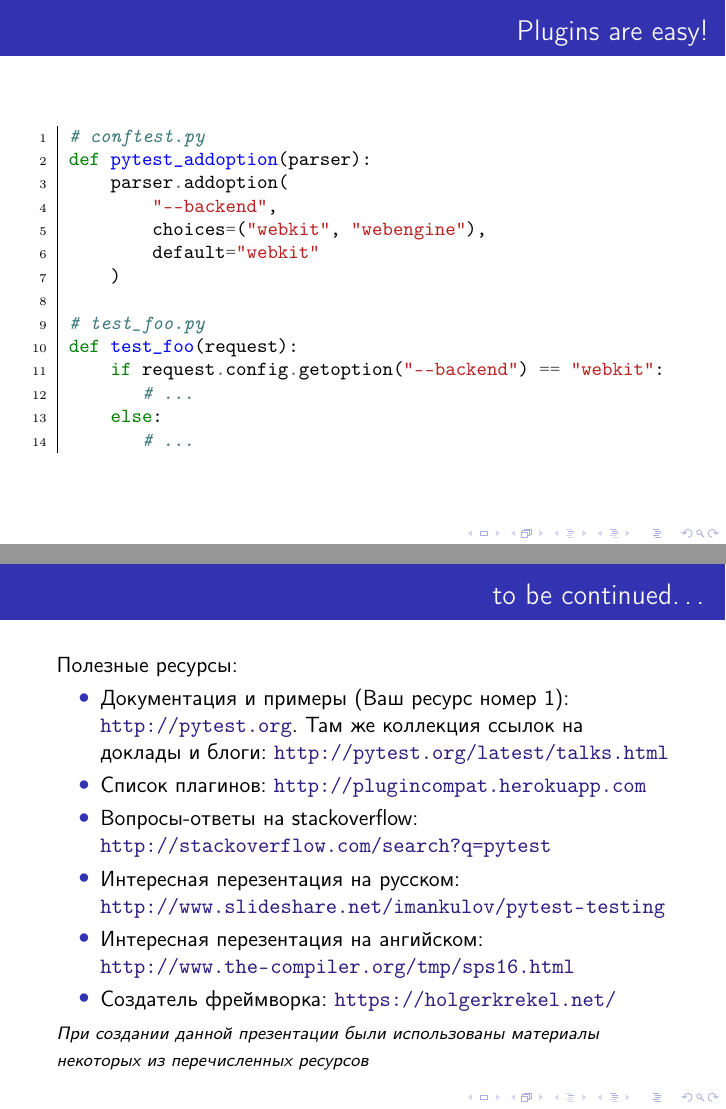
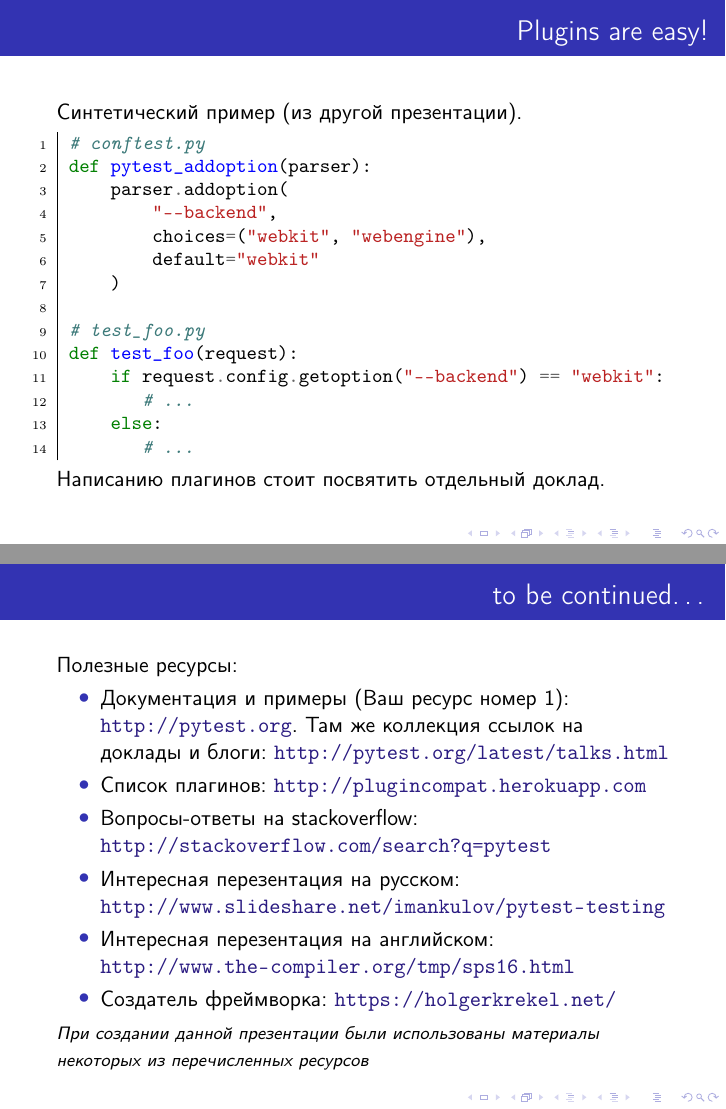
Before and after one commit to s62305/PythonTraining, LaTeX slides (pytest-talks/talk-1-intro.tex): pages 48 and 49 of 49, joined at a grey line. Compiled offline with pdfLaTeX.

Commit message:
minor adjustments

```diff
--- a/pytest-talks/talk-1-intro.tex
+++ b/pytest-talks/talk-1-intro.tex
@@ -208,7 +208,9 @@ tabsize=2,
 \end{frame}
 
 \begin{frame}[fragile]{Plugins are easy!}
+    Синтетический пример (из другой презентации).
     \pyfile{./code/pytest-plugin-example.py}
+    Написанию плагинов стоит посвятить отдельный доклад.
 \end{frame}
 
 \section{Полезные ресурсы}
@@ -220,7 +222,7 @@ tabsize=2,
     \item Список плагинов: \url{http://plugincompat.herokuapp.com}
     \item Вопросы-ответы на stackoverflow: \url{http://stackoverflow.com/search?q=pytest}
     \item Интересная перезентация на русском: \url{http://www.slideshare.net/imankulov/pytest-testing}
-    \item Интересная перезентация на ангийском: \url{http://www.the-compiler.org/tmp/sps16.html}
+    \item Интересная перезентация на английском: \url{http://www.the-compiler.org/tmp/sps16.html}
     \item Создатель фреймворка: \url{https://holgerkrekel.net/}
     \end{itemize}
     \footnotesize\emph{При создании данной презентации были использованы материалы некоторых из перечисленных ресурсов}
```
